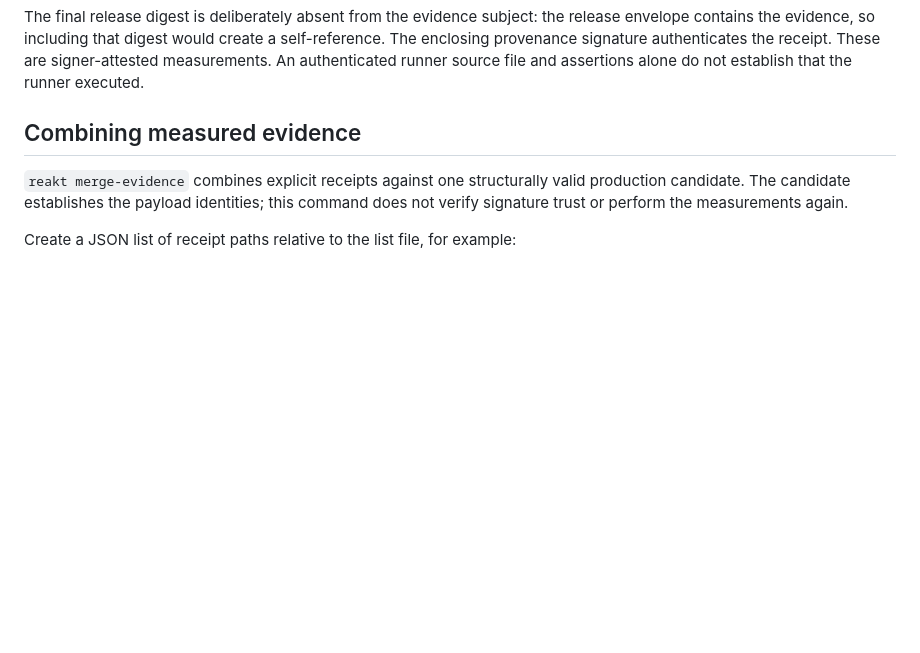
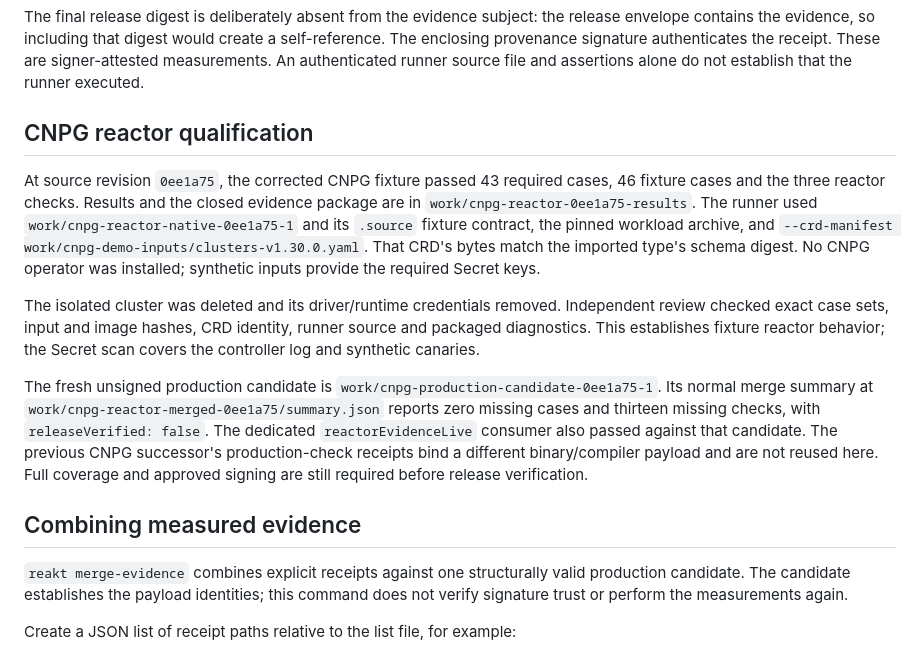
Before and after one commit to rawkode/apsides, a Markdown page: docs/reakt/PRODUCTION-EVIDENCE.md, the part around the change. Drawn GitHub-style; blank space fills up the shorter version.

Commit message:
Record passing CNPG reactor qualification

```diff
--- a/docs/reakt/PRODUCTION-EVIDENCE.md
+++ b/docs/reakt/PRODUCTION-EVIDENCE.md
@@ -26,6 +26,30 @@ release envelope contains the evidence, so including that digest would create a
 self-reference. The enclosing provenance signature authenticates the receipt.
 These are signer-attested measurements. An authenticated runner source file and
 assertions alone do not establish that the runner executed.
+
+## CNPG reactor qualification
+
+At source revision `0ee1a75`, the corrected CNPG fixture passed 43 required cases,
+46 fixture cases and the three reactor checks. Results and the closed evidence
+package are in `work/cnpg-reactor-0ee1a75-results`. The runner used
+`work/cnpg-reactor-native-0ee1a75-1` and its `.source` fixture contract, the pinned
+workload archive, and `--crd-manifest work/cnpg-demo-inputs/clusters-v1.30.0.yaml`.
+That CRD's bytes match the imported type's schema digest. No CNPG operator was
+installed; synthetic inputs provide the required Secret keys.
+
+The isolated cluster was deleted and its driver/runtime credentials removed.
+Independent review checked exact case sets, input and image hashes, CRD identity,
+runner source and packaged diagnostics. This establishes fixture reactor
+behavior; the Secret scan covers the controller log and synthetic canaries.
+
+The fresh unsigned production candidate is
+`work/cnpg-production-candidate-0ee1a75-1`. Its normal merge summary at
+`work/cnpg-reactor-merged-0ee1a75/summary.json` reports zero missing cases and
+thirteen missing checks, with `releaseVerified: false`. The dedicated
+`reactorEvidenceLive` consumer also passed against that candidate. The previous
+CNPG successor's production-check receipts bind a different binary/compiler
+payload and are not reused here. Full coverage and approved signing are still
+required before release verification.
 
 ## Combining measured evidence
 
```
Also changed, not shown: docs/reakt/STATUS.md (+14 -2 lines).
